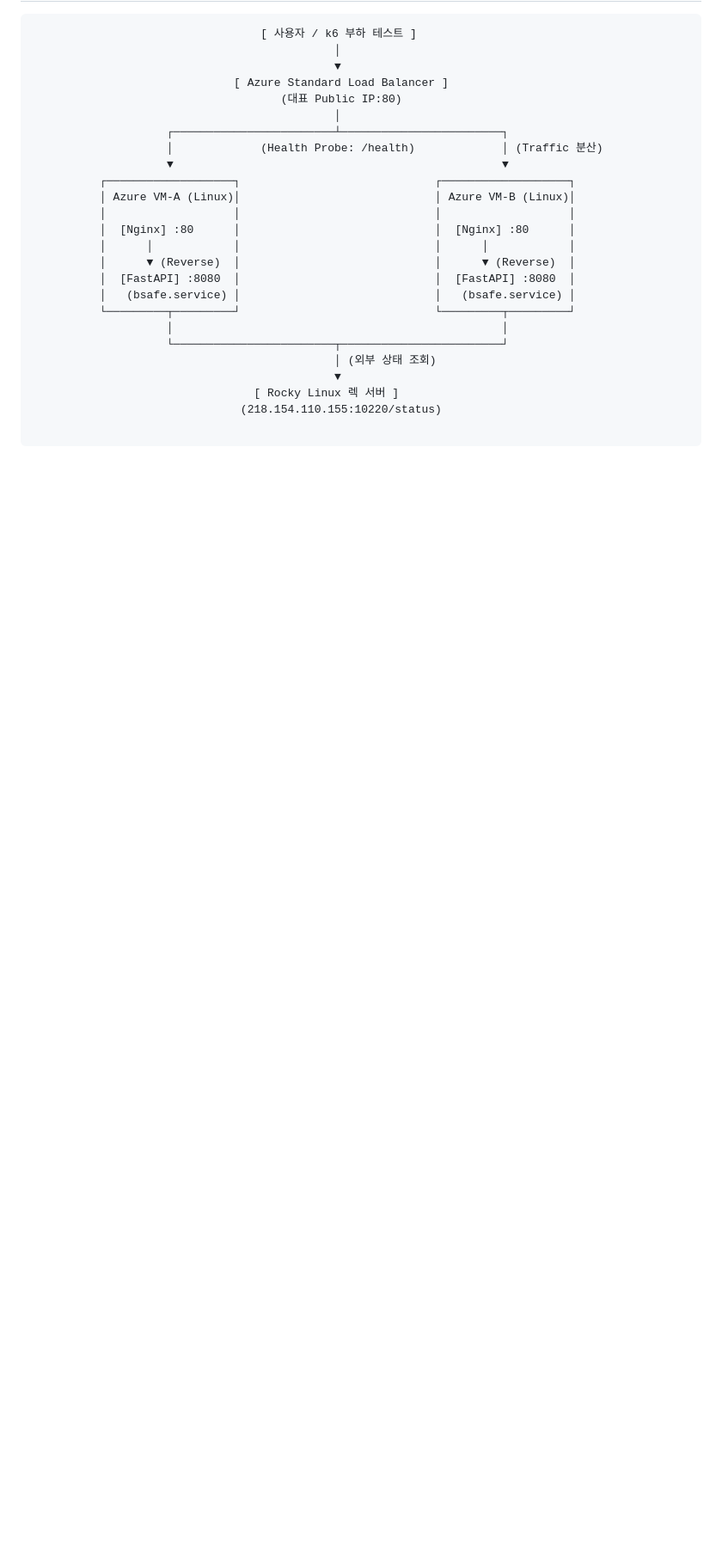
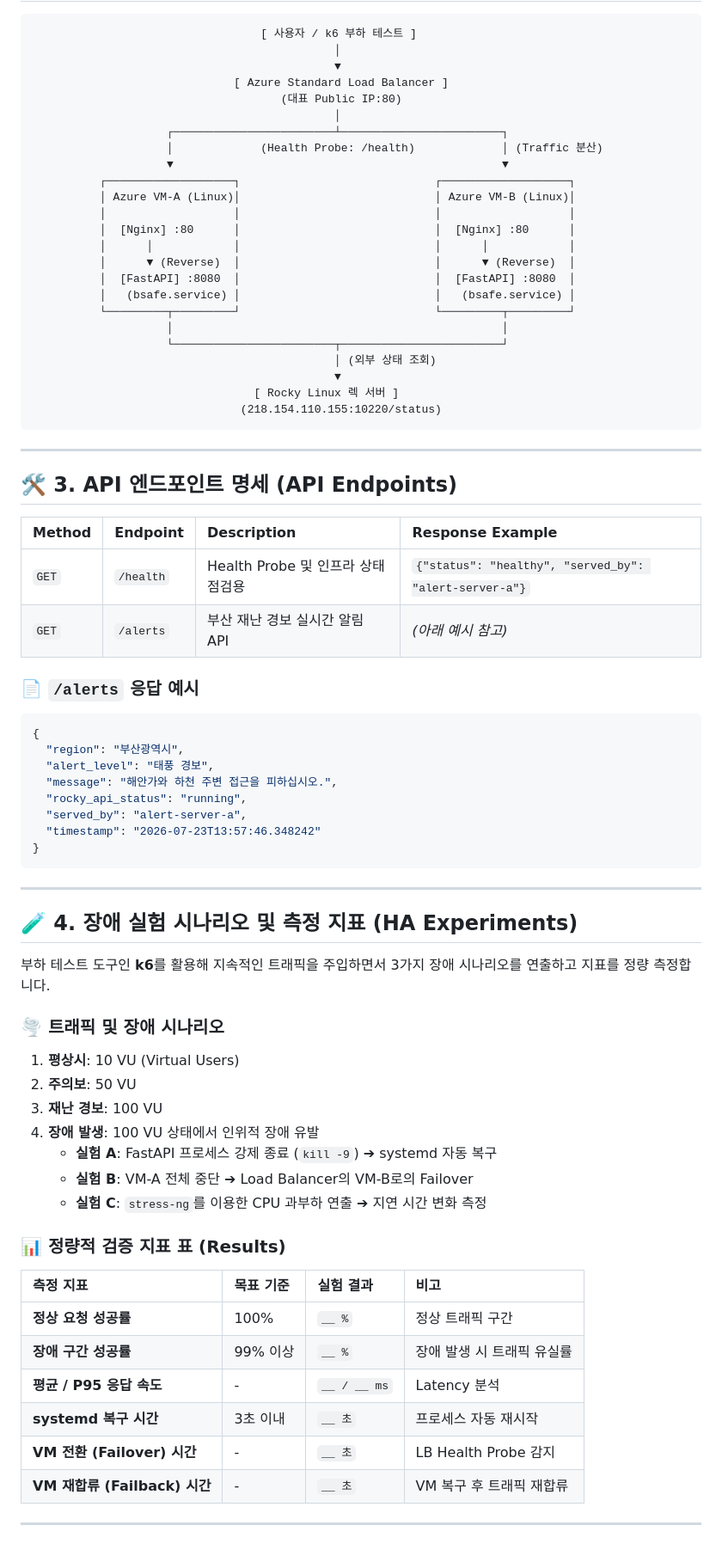
Before and after one commit to sungyunj/b-safe-disaster-alert, a Markdown page: README.md, the part around the change. Shown at 86% size. Rendered like a GitHub page; blank space fills up the shorter version.

Commit message:
docs: update README

````diff
--- a/README.md
+++ b/README.md
@@ -43,3 +43,53 @@
                                              ▼
                                  [ Rocky Linux 렉 서버 ]
                                (218.154.110.155:10220/status)
+```
+
+---
+
+## 🛠️ 3. API 엔드포인트 명세 (API Endpoints)
+
+| Method | Endpoint | Description | Response Example |
+| :--- | :--- | :--- | :--- |
+| `GET` | `/health` | Health Probe 및 인프라 상태 점검용 | `{"status": "healthy", "served_by": "alert-server-a"}` |
+| `GET` | `/alerts` | 부산 재난 경보 실시간 알림 API | *(아래 예시 참고)* |
+
+### 📄 `/alerts` 응답 예시
+```json
+{
+  "region": "부산광역시",
+  "alert_level": "태풍 경보",
+  "message": "해안가와 하천 주변 접근을 피하십시오.",
+  "rocky_api_status": "running",
+  "served_by": "alert-server-a",
+  "timestamp": "2026-07-23T13:57:46.348242"
+}
+```
+
+---
+
+## 🧪 4. 장애 실험 시나리오 및 측정 지표 (HA Experiments)
+
+부하 테스트 도구인 **k6**를 활용해 지속적인 트래픽을 주입하면서 3가지 장애 시나리오를 연출하고 지표를 정량 측정합니다.
+
+### 🌪️ 트래픽 및 장애 시나리오
+1. **평상시**: 10 VU (Virtual Users)
+2. **주의보**: 50 VU
+3. **재난 경보**: 100 VU
+4. **장애 발생**: 100 VU 상태에서 인위적 장애 유발
+   * **실험 A**: FastAPI 프로세스 강제 종료 (`kill -9`) ➔ systemd 자동 복구
+   * **실험 B**: VM-A 전체 중단 ➔ Load Balancer의 VM-B로의 Failover
+   * **실험 C**: `stress-ng`를 이용한 CPU 과부하 연출 ➔ 지연 시간 변화 측정
+
+### 📊 정량적 검증 지표 표 (Results)
+
+| 측정 지표 | 목표 기준 | 실험 결과 | 비고 |
+| :--- | :--- | :--- | :--- |
+| **정상 요청 성공률** | 100% | `__ %` | 정상 트래픽 구간 |
+| **장애 구간 성공률** | 99% 이상 | `__ %` | 장애 발생 시 트래픽 유실률 |
+| **평균 / P95 응답 속도** | - | `__ / __ ms` | Latency 분석 |
+| **systemd 복구 시간** | 3초 이내 | `__ 초` | 프로세스 자동 재시작 |
+| **VM 전환 (Failover) 시간** | - | `__ 초` | LB Health Probe 감지 |
+| **VM 재합류 (Failback) 시간** | - | `__ 초` | VM 복구 후 트래픽 재합류 |
+
+---
````
